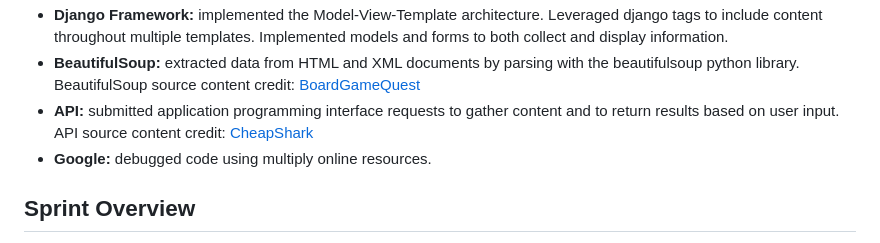
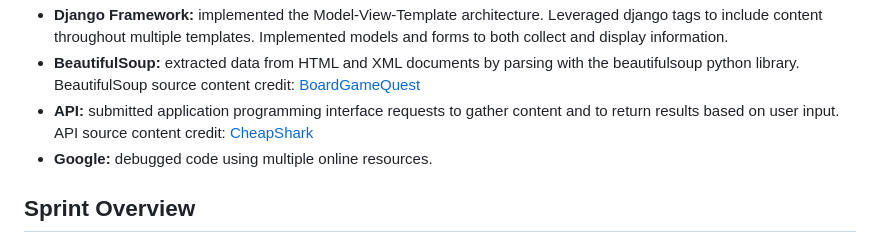
Before and after one commit to serengetijade/Python, a Markdown page: DjangoGameHoard/README.md, the part around the change. Rendered like a GitHub page.

```diff
--- a/DjangoGameHoard/README.md
+++ b/DjangoGameHoard/README.md
@@ -11,7 +11,7 @@ read reviews generated by web scraping with beautifulsoup, and search API result
 - <b>Django Framework:</b> implemented the Model-View-Template architecture. Leveraged django tags to include content throughout multiple templates. Implemented models and forms to both collect and display information.
 - <b>BeautifulSoup:</b> extracted data from HTML and XML documents by parsing with the beautifulsoup python library. BeautifulSoup source content credit: [BoardGameQuest](https://www.boardgamequest.com/category/game-reviews/)
 - <b>API:</b> submitted application programming interface requests to gather content and to return results based on user input. API source content credit:  [CheapShark](https://apidocs.cheapshark.com/#c33f57dd-3bb3-3b1f-c454-08cab413a115)
-- <b>Google:</b> debugged code using multiply online resources.
+- <b>Google:</b> debugged code using multiple online resources.
 
 ## Sprint Overview
 During a two-week sprint, team members were tasked with completing various front and back end features to produce a viable app to be included as part of an online portfolio.
```
